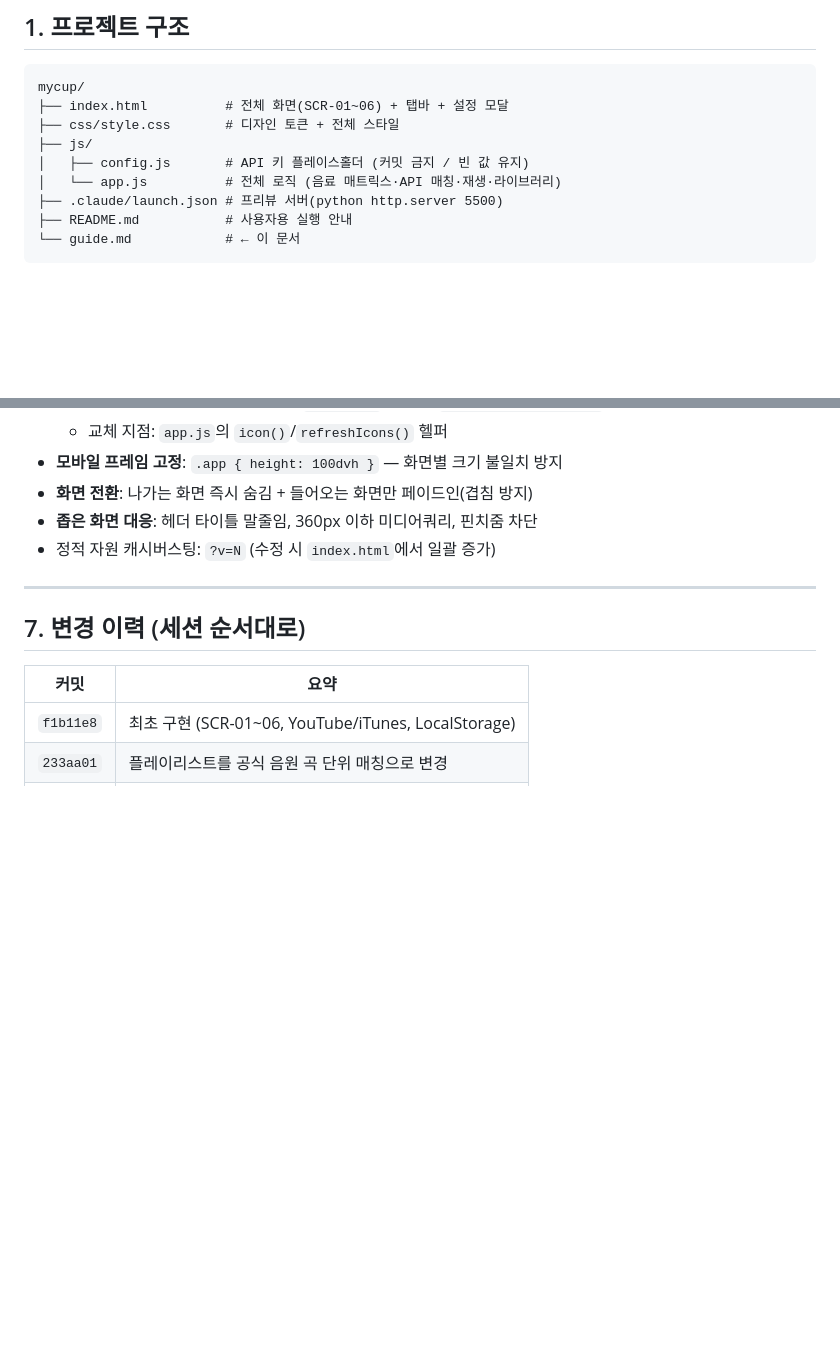
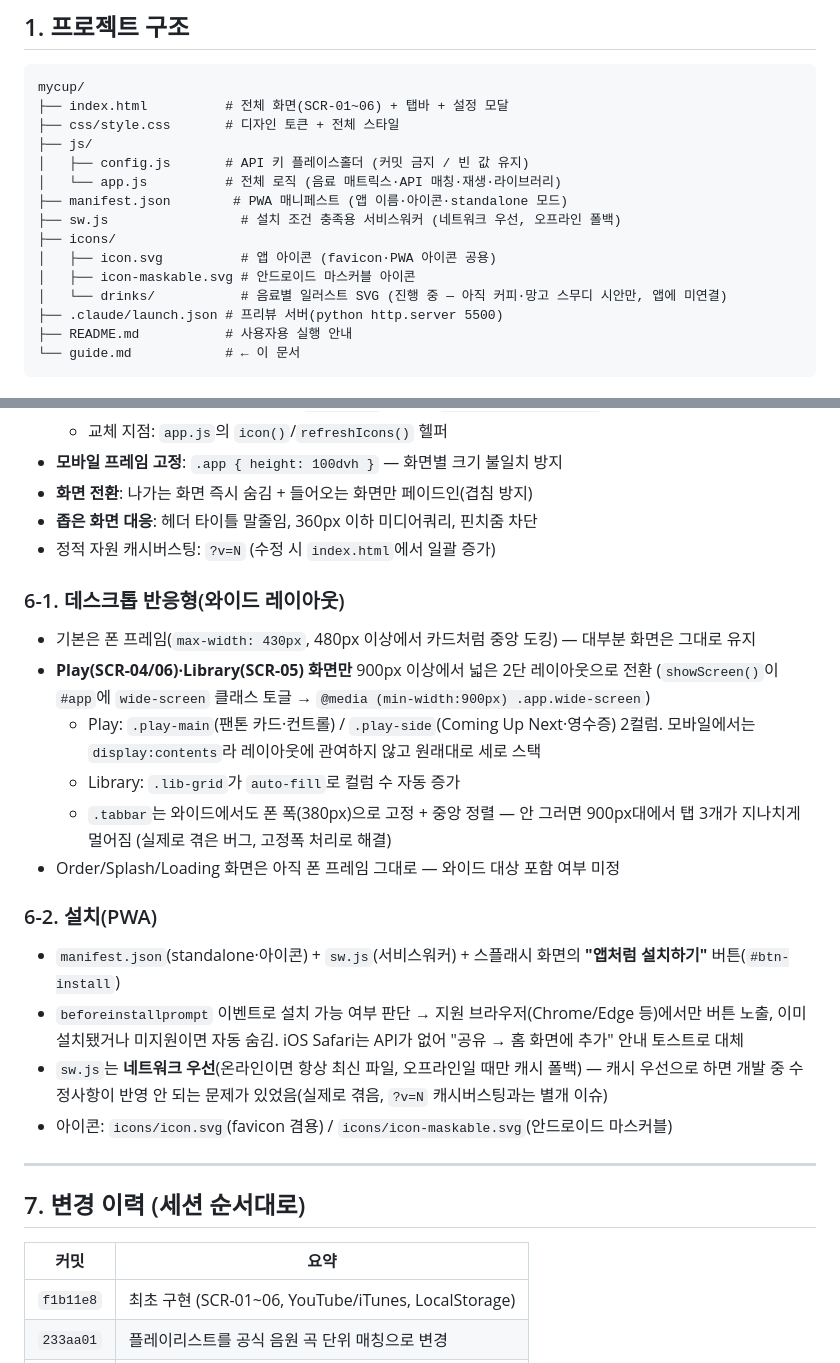
Before and after one commit to mingsungme/mycup, a Markdown page: guide.md, 2 parts joined by grey strips. Drawn GitHub-style; blank space fills up the shorter version.

Commit message:
docs(mycup): 음료 매트릭스 18종 표 + PWA/반응형 섹션 추가
프로젝트 구조 목록도 manifest.json/sw.js/icons 반영해 갱신

Co-Authored-By: Claude Sonnet 5 <noreply@anthropic.com>

```diff
--- a/guide.md
+++ b/guide.md
@@ -15,6 +15,12 @@ mycup/
 ├── js/
 │   ├── config.js       # API 키 플레이스홀더 (커밋 금지 / 빈 값 유지)
 │   └── app.js          # 전체 로직 (음료 매트릭스·API 매칭·재생·라이브러리)
+├── manifest.json        # PWA 매니페스트 (앱 이름·아이콘·standalone 모드)
+├── sw.js                 # 설치 조건 충족용 서비스워커 (네트워크 우선, 오프라인 폴백)
+├── icons/
+│   ├── icon.svg          # 앱 아이콘 (favicon·PWA 아이콘 공용)
+│   ├── icon-maskable.svg # 안드로이드 마스커블 아이콘
+│   └── drinks/           # 음료별 일러스트 SVG (진행 중 — 아직 커피·망고 스무디 시안만, 앱에 미연결)
 ├── .claude/launch.json # 프리뷰 서버(python http.server 5500)
 ├── README.md           # 사용자용 실행 안내
 └── guide.md            # ← 이 문서
@@ -154,6 +185,25 @@ python -m http.server 5500    # → http://localhost:5500
 - **좁은 화면 대응**: 헤더 타이틀 말줄임, 360px 이하 미디어쿼리, 핀치줌 차단
 - 정적 자원 캐시버스팅: `?v=N` (수정 시 `index.html`에서 일괄 증가)
 
+### 6-1. 데스크톱 반응형(와이드 레이아웃)
+- 기본은 폰 프레임(`max-width: 430px`, 480px 이상에서 카드처럼 중앙 도킹) — 대부분 화면은 그대로 유지
+- **Play(SCR-04/06)·Library(SCR-05) 화면만** 900px 이상에서 넓은 2단 레이아웃으로 전환
+  (`showScreen()`이 `#app`에 `wide-screen` 클래스 토글 → `@media (min-width:900px) .app.wide-screen`)
+  - Play: `.play-main`(팬톤 카드·컨트롤) / `.play-side`(Coming Up Next·영수증) 2컬럼. 모바일에서는
+    `display:contents`라 레이아웃에 관여하지 않고 원래대로 세로 스택
+  - Library: `.lib-grid`가 `auto-fill`로 컬럼 수 자동 증가
+  - `.tabbar`는 와이드에서도 폰 폭(380px)으로 고정 + 중앙 정렬 — 안 그러면 900px대에서 탭 3개가
+    지나치게 멀어짐 (실제로 겪은 버그, 고정폭 처리로 해결)
+- Order/Splash/Loading 화면은 아직 폰 프레임 그대로 — 와이드 대상 포함 여부 미정
+
+### 6-2. 설치(PWA)
+- `manifest.json`(standalone·아이콘) + `sw.js`(서비스워커) + 스플래시 화면의 **"앱처럼 설치하기"** 버튼(`#btn-install`)
+- `beforeinstallprompt` 이벤트로 설치 가능 여부 판단 → 지원 브라우저(Chrome/Edge 등)에서만 버튼 노출,
+  이미 설치됐거나 미지원이면 자동 숨김. iOS Safari는 API가 없어 "공유 → 홈 화면에 추가" 안내 토스트로 대체
+- `sw.js`는 **네트워크 우선**(온라인이면 항상 최신 파일, 오프라인일 때만 캐시 폴백) — 캐시 우선으로
+  하면 개발 중 수정사항이 반영 안 되는 문제가 있었음(실제로 겪음, `?v=N` 캐시버스팅과는 별개 이슈)
+- 아이콘: `icons/icon.svg`(favicon 겸용) / `icons/icon-maskable.svg`(안드로이드 마스커블)
+
 ---
 
 ## 7. 변경 이력 (세션 순서대로)
```
Also changed, not shown: other parts of guide.md (+28 -3 lines).
